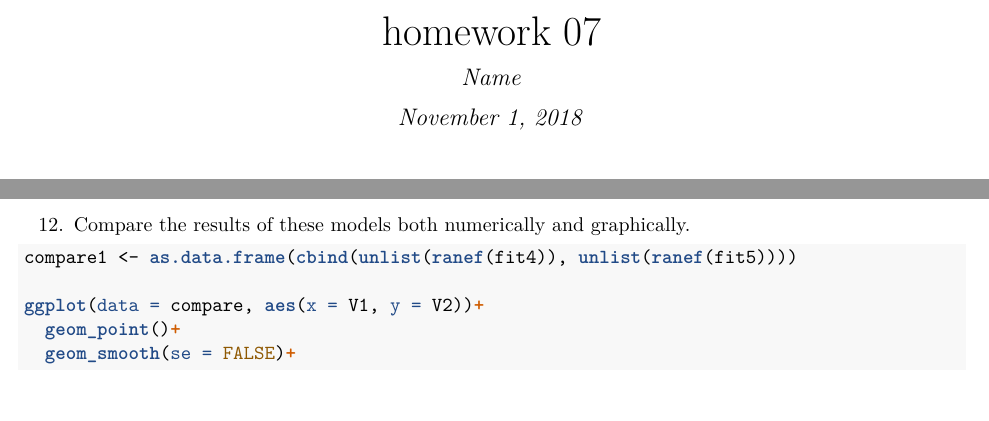
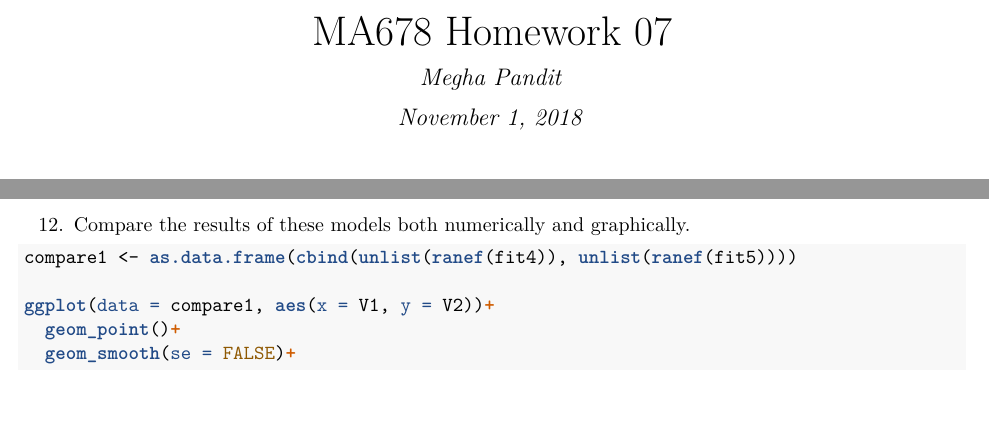
Before and after one commit to Megha-Pandit/MA678, an R Markdown document (Homework 7/HW7_Megha_Pandit.Rmd): two parts of pages 1 and 6 of 13, joined at a grey line, cut at the place of the change. The pictures show the output file Homework 7/HW7_Megha_Pandit.pdf that the author committed with the source.

Commit message:
MA678 Homework 7 Submission

````diff
--- a/Homework 7/HW7_Megha_Pandit.Rmd
+++ b/Homework 7/HW7_Megha_Pandit.Rmd
@@ -1,6 +1,6 @@
 ---
-title: "homework 07"
-author: "Name"
+title: "MA678 Homework 07"
+author: "Megha Pandit"
 date: "November 1, 2018"
 output:
   pdf_document: default
@@ -162,7 +162,7 @@ fit5 <- lmer(y ~ factor(time) + (1 | newpid), data = hiv.data)
 ```{r, fig.height=3, fig.width=4}
 compare1 <- as.data.frame(cbind(unlist(ranef(fit4)), unlist(ranef(fit5))))
 
-ggplot(data = compare, aes(x = V1, y = V2))+
+ggplot(data = compare1, aes(x = V1, y = V2))+
   geom_point()+
   geom_smooth(se = FALSE)+
   xlab("Fit4 intercepts - Random effects")+ ylab("Fit5 intercepts - Random effects")
````
Also changed, not shown: Homework 7/HW7_Megha_Pandit.pdf.
